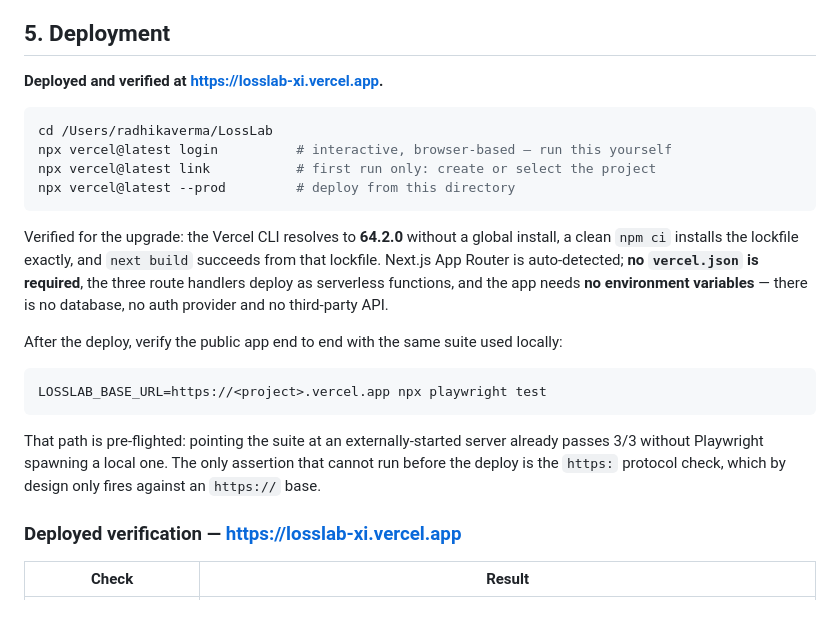
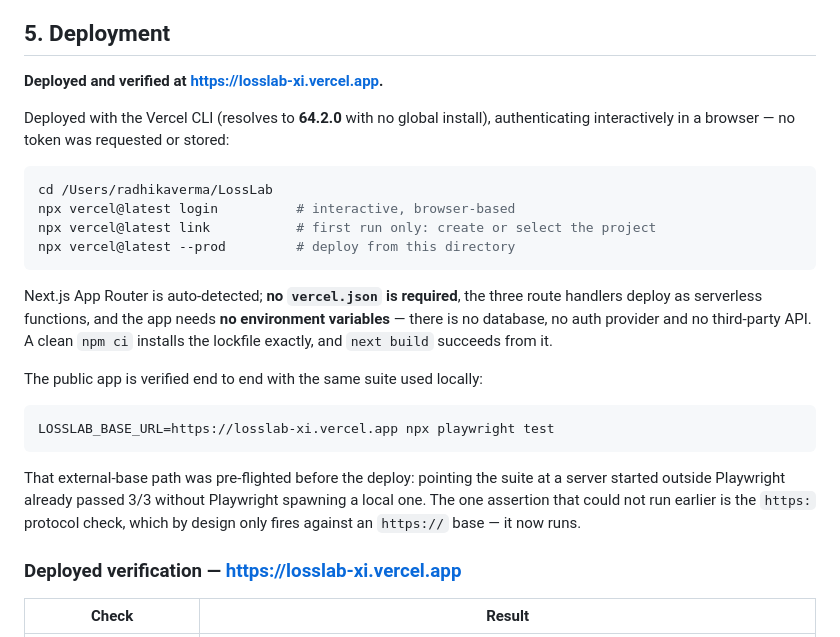
Before and after one commit to radhika-verma06/LossLab, a Markdown page: SUBMISSION_CHECKLIST.md, the part around the change. Rendered like a GitHub page; blank space fills up the shorter version.

Commit message:
docs: point the copy-paste verification commands at the live URL
The deployment exists now, so the README and checklist should hand a reader a
command that works as written rather than a placeholder host.

🤖 Generated with Codebuff
Co-Authored-By: Codebuff <noreply@codebuff.com>

````diff
--- a/SUBMISSION_CHECKLIST.md
+++ b/SUBMISSION_CHECKLIST.md
@@ -82,28 +82,31 @@ them is a one-command change if you prefer.
 
 **Deployed and verified at <https://losslab-xi.vercel.app>.**
 
+Deployed with the Vercel CLI (resolves to **64.2.0** with no global install), authenticating
+interactively in a browser — no token was requested or stored:
+
 ```bash
 cd /Users/radhikaverma/LossLab
-npx vercel@latest login          # interactive, browser-based — run this yourself
+npx vercel@latest login          # interactive, browser-based
 npx vercel@latest link           # first run only: create or select the project
 npx vercel@latest --prod         # deploy from this directory
 ```
 
-Verified for the upgrade: the Vercel CLI resolves to **64.2.0** without a global install, a clean
-`npm ci` installs the lockfile exactly, and `next build` succeeds from that lockfile. Next.js App
-Router is auto-detected; **no `vercel.json` is required**, the three route handlers deploy as
-serverless functions, and the app needs **no environment variables** — there is no database, no auth
-provider and no third-party API.
+Next.js App Router is auto-detected; **no `vercel.json` is required**, the three route handlers
+deploy as serverless functions, and the app needs **no environment variables** — there is no database,
+no auth provider and no third-party API. A clean `npm ci` installs the lockfile exactly, and
+`next build` succeeds from it.
 
-After the deploy, verify the public app end to end with the same suite used locally:
+The public app is verified end to end with the same suite used locally:
 
 ```bash
-LOSSLAB_BASE_URL=https://<project>.vercel.app npx playwright test
+LOSSLAB_BASE_URL=https://losslab-xi.vercel.app npx playwright test
 ```
 
-That path is pre-flighted: pointing the suite at an externally-started server already passes 3/3
-without Playwright spawning a local one. The only assertion that cannot run before the deploy is the
-`https:` protocol check, which by design only fires against an `https://` base.
+That external-base path was pre-flighted before the deploy: pointing the suite at a server started
+outside Playwright already passed 3/3 without Playwright spawning a local one. The one assertion that
+could not run earlier is the `https:` protocol check, which by design only fires against an
+`https://` base — it now runs.
 
 ### Deployed verification — <https://losslab-xi.vercel.app>
 
````
Also changed, not shown: README.md (+1 -1 lines).
